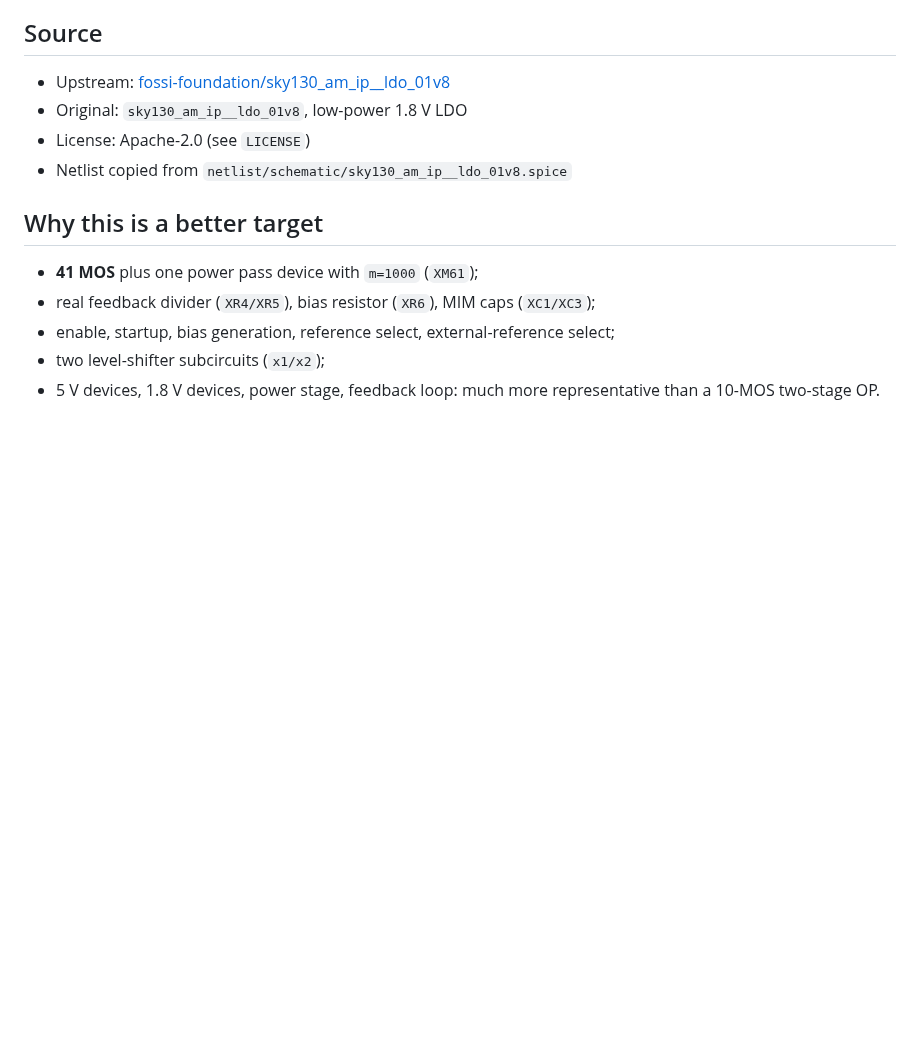
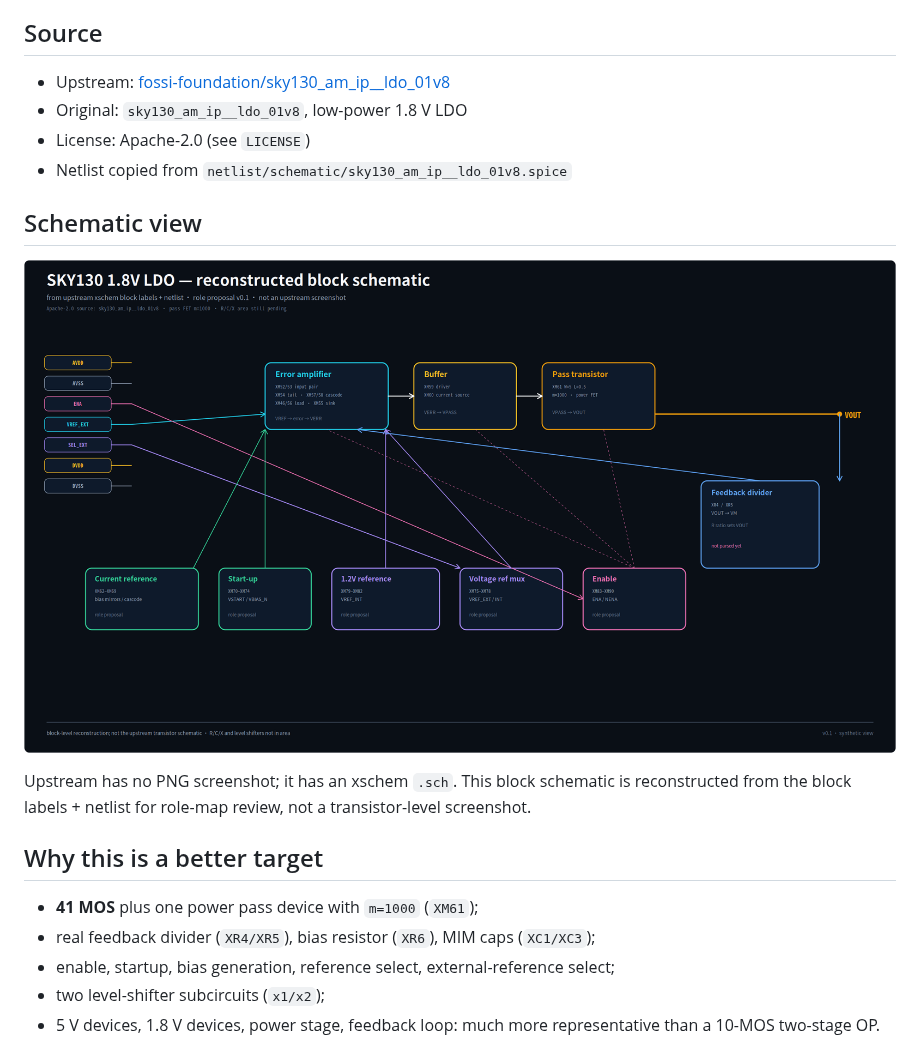
Before and after one commit to XIAHONGYUU/Analog2Layout, a Markdown page: examples/sky130_ldo_01v8/README.md, the part around the change. Rendered like a GitHub page; pictures changed too: docs/targets/sky130-ldo/schematic.png (added); blank space fills up the shorter version.

Commit message:
docs: add reconstructed LDO block schematic

```diff
--- a/examples/sky130_ldo_01v8/README.md
+++ b/examples/sky130_ldo_01v8/README.md
@@ -11,6 +11,14 @@ unit test.
 - Original: `sky130_am_ip__ldo_01v8`, low-power 1.8 V LDO
 - License: Apache-2.0 (see `LICENSE`)
 - Netlist copied from `netlist/schematic/sky130_am_ip__ldo_01v8.spice`
+
+## Schematic view
+
+![Reconstructed LDO block schematic](../../docs/targets/sky130-ldo/schematic.png)
+
+Upstream has no PNG screenshot; it has an xschem `.sch`. This block schematic is
+reconstructed from the block labels + netlist for role-map review, not a
+transistor-level screenshot.
 
 ## Why this is a better target
 
```
Also changed, not shown: CURRENT_TASK.md (+2 -1 lines), docs/12-target-ldo.md (+9 -0 lines), 2 other files.
